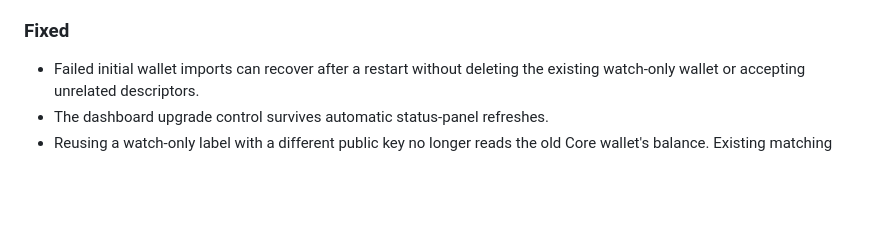
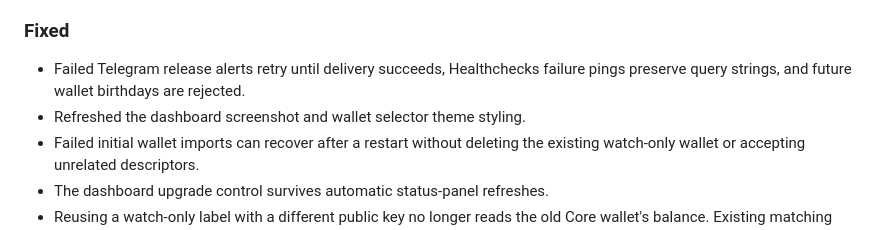
Before and after one commit to VijitSingh97/bitcoin-starter-stack, a Markdown page: CHANGELOG.md, the part around the change. Rendered like a GitHub page; blank space fills up the shorter version.

```diff
--- a/CHANGELOG.md
+++ b/CHANGELOG.md
@@ -40,6 +40,9 @@ All notable changes to this project are documented here. Format follows
 
 ### Fixed
 
+- Failed Telegram release alerts retry until delivery succeeds, Healthchecks
+  failure pings preserve query strings, and future wallet birthdays are rejected.
+- Refreshed the dashboard screenshot and wallet selector theme styling.
 - Failed initial wallet imports can recover after a restart without deleting
   the existing watch-only wallet or accepting unrelated descriptors.
 - The dashboard upgrade control survives automatic status-panel refreshes.
```
Also changed, not shown: README.md (+1 -1 lines), images/dashboard.jpg (deleted), images/dashboard.png (added), 10 other files.
